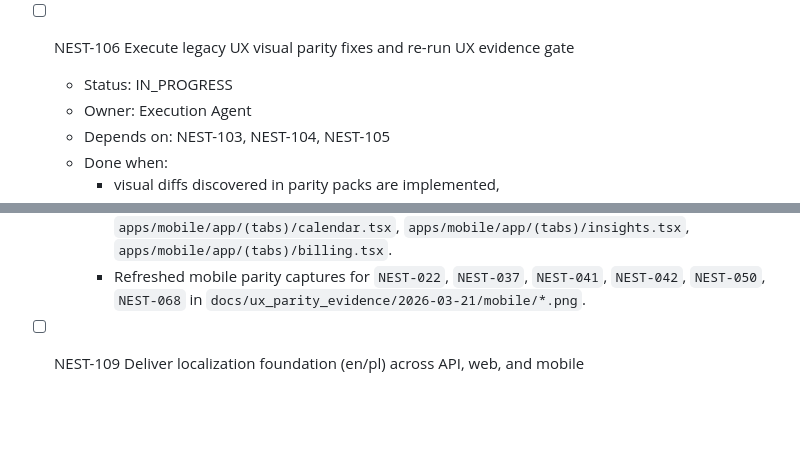
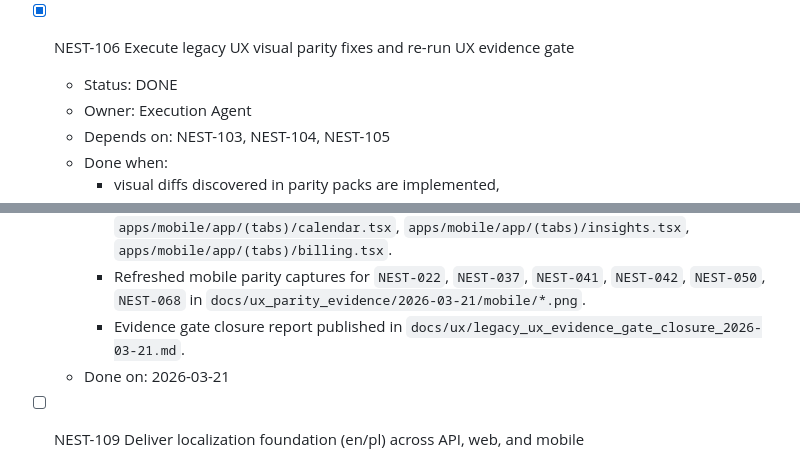
Before and after one commit to Wroblewski-Patryk/Nest, a Markdown page: .codex/context/TASK_BOARD.md, 2 parts joined by grey strips. Rendered like a GitHub page; blank space fills up the shorter version.

Commit message:
docs(ux): close legacy evidence gate after parity fixes

```diff
--- a/.codex/context/TASK_BOARD.md
+++ b/.codex/context/TASK_BOARD.md
@@ -195,8 +195,8 @@ Last updated: 2026-03-21
       with code-evidence references.
     - Captured responsive follow-up inputs for `NEST-106`.
 
-- [ ] NEST-106 Execute legacy UX visual parity fixes and re-run UX evidence gate
-  - Status: IN_PROGRESS
+- [x] NEST-106 Execute legacy UX visual parity fixes and re-run UX evidence gate
+  - Status: DONE
   - Owner: Execution Agent
   - Depends on: NEST-103, NEST-104, NEST-105
   - Done when:
@@ -227,6 +227,9 @@ Last updated: 2026-03-21
     - Refreshed mobile parity captures for `NEST-022`, `NEST-037`, `NEST-041`,
       `NEST-042`, `NEST-050`, `NEST-068` in
       `docs/ux_parity_evidence/2026-03-21/mobile/*.png`.
+    - Evidence gate closure report published in
+      `docs/ux/legacy_ux_evidence_gate_closure_2026-03-21.md`.
+  - Done on: 2026-03-21
 
 - [ ] NEST-109 Deliver localization foundation (en/pl) across API, web, and mobile
   - Status: BACKLOG
```
Also changed, not shown: .codex/context/PROJECT_STATE.md (+6 -6 lines), docs/ux/legacy_ux_evidence_gate_closure_2026-03-21.md (added, +50 -0 lines).
